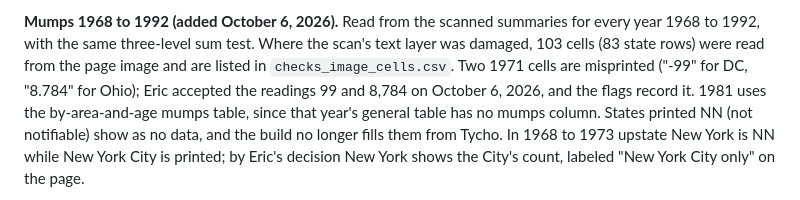
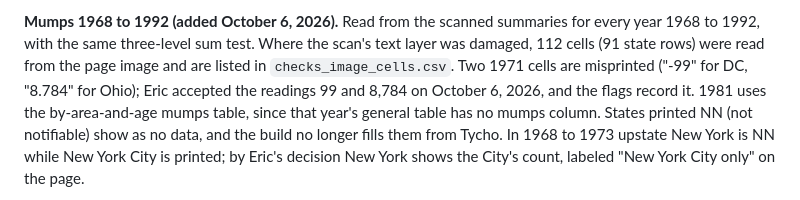
Before and after one commit to Data4ThePeople/DiseaseVaccinationMap, a Markdown page: DATASETS.md, the part around the change. GitHub-like rendering.

Commit message:
DiseaseVaccinationMap: image-cell count in DATASETS.md
Co-Authored-By: Claude Opus 5.5 (1M context) <noreply@anthropic.com>

```diff
--- a/DATASETS.md
+++ b/DATASETS.md
@@ -214,7 +214,7 @@ printed division row, and the divisions add to the printed U.S. row. The other
 
 **Mumps 1968 to 1992 (added October 6, 2026).** Read from the scanned summaries
 for every year 1968 to 1992, with the same three-level sum test. Where the scan's
-text layer was damaged, 103 cells (83 state rows) were read from the page
+text layer was damaged, 112 cells (91 state rows) were read from the page
 image and are listed in `checks_image_cells.csv`. Two 1971 cells are misprinted ("-99" for DC,
 "8.784" for Ohio); Eric accepted the readings 99 and 8,784 on October 6, 2026,
 and the flags record it. 1981 uses the by-area-and-age mumps table, since that
```
